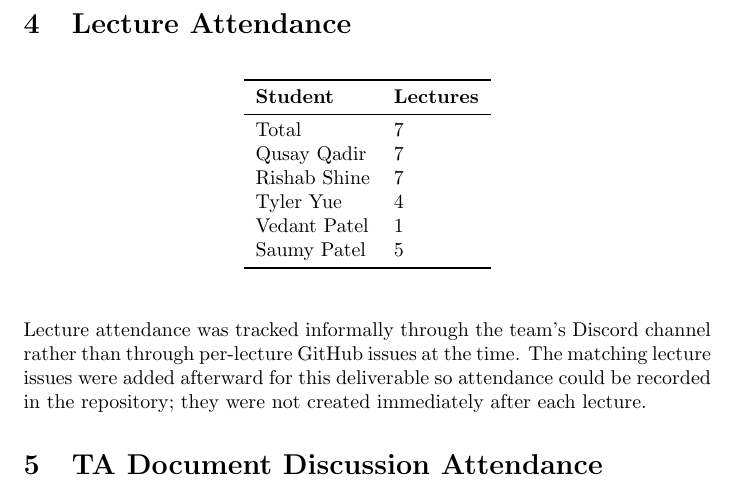
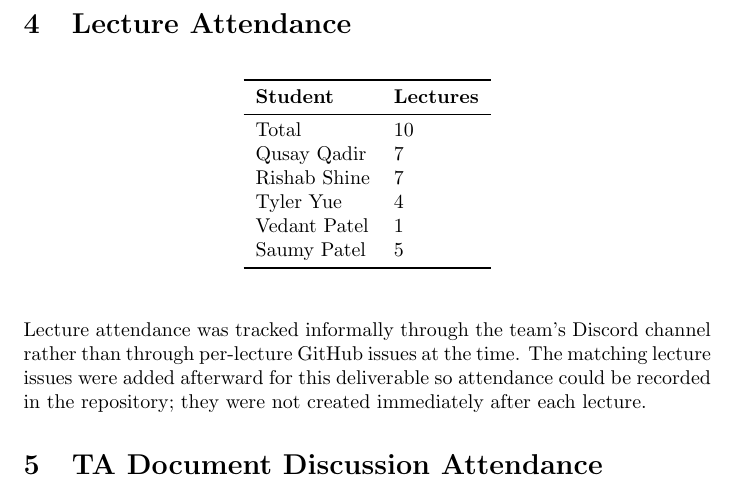
Before and after one commit to RishabShine/IDE3.0, a LaTeX document (docs/projMngmnt/POC_Productivity_Rep.tex): part of page 3 of 7, cut so that both start at the same text. Compiled offline with pdfLaTeX; a LaTeX package or settings file that is missing is left out.

Commit message:
Edited errors in report for POC

```diff
--- a/docs/projMngmnt/POC_Productivity_Rep.tex
+++ b/docs/projMngmnt/POC_Productivity_Rep.tex
@@ -124,7 +124,7 @@ repository.
 \toprule
 \textbf{Student} & \textbf{Lectures}\\
 \midrule
-Total & 7\\
+Total & 10\\
 Qusay Qadir & 7\\
 Rishab Shine & 7\\
 Tyler Yue & 4\\
```
